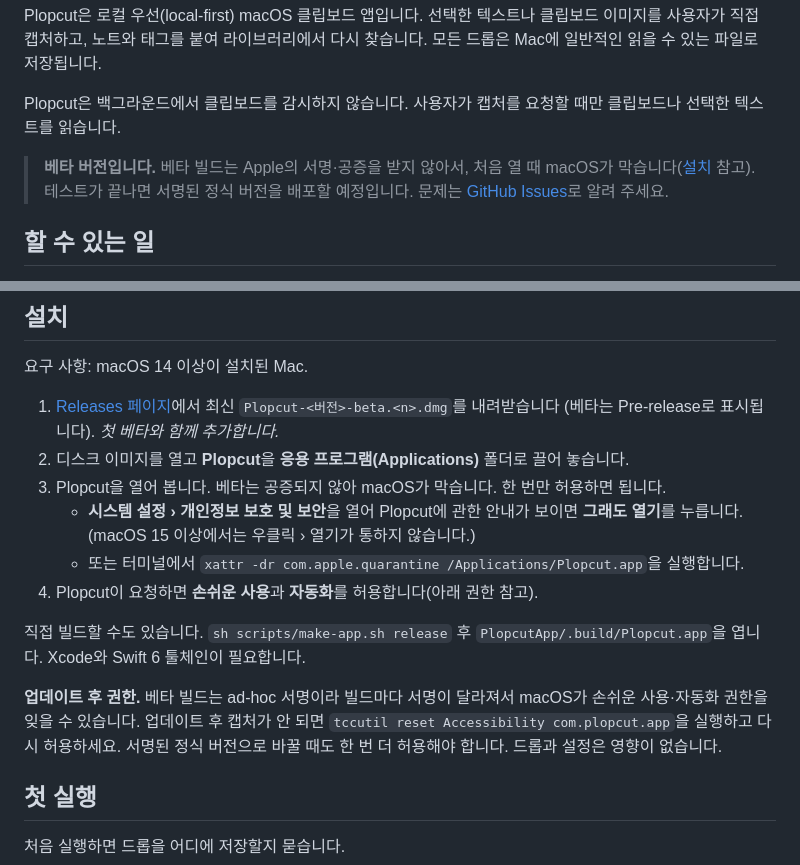
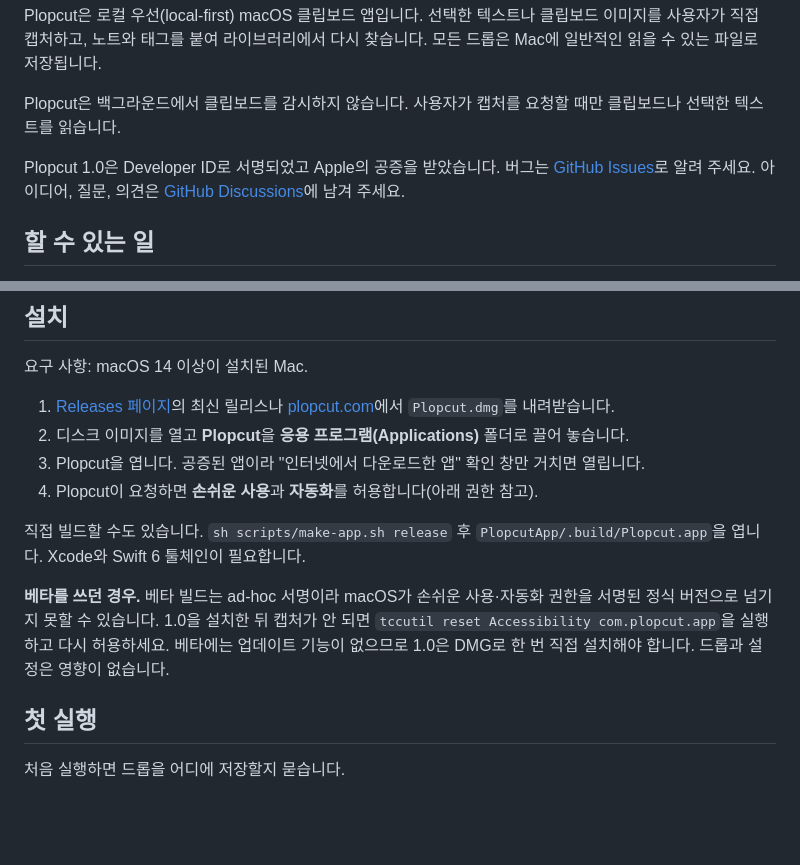
Before and after one commit to chan-byeong/plopcut, a Markdown page: README.ko.md, 2 parts joined by grey strips. GitHub-like rendering; blank space fills up the shorter version.

```diff
--- a/README.ko.md
+++ b/README.ko.md
@@ -7,8 +7,9 @@ Plopcut은 로컬 우선(local-first) macOS 클립보드 앱입니다. 선택한
 
 Plopcut은 백그라운드에서 클립보드를 감시하지 않습니다. 사용자가 캡처를 요청할 때만 클립보드나 선택한 텍스트를 읽습니다.
 
-> **베타 버전입니다.** 베타 빌드는 Apple의 서명·공증을 받지 않아서, 처음 열 때 macOS가 막습니다([설치](#설치) 참고).
-> 테스트가 끝나면 서명된 정식 버전을 배포할 예정입니다. 문제는 [GitHub Issues](https://github.com/chan-byeong/plopcut/issues)로 알려 주세요.
+Plopcut 1.0은 Developer ID로 서명되었고 Apple의 공증을 받았습니다.
+버그는 [GitHub Issues](https://github.com/chan-byeong/plopcut/issues)로 알려 주세요.
+아이디어, 질문, 의견은 [GitHub Discussions](https://github.com/chan-byeong/plopcut/discussions)에 남겨 주세요.
 
 ## 할 수 있는 일
 
@@ -25,21 +26,18 @@ Plopcut은 백그라운드에서 클립보드를 감시하지 않습니다. 사
 
 요구 사항: macOS 14 이상이 설치된 Mac.
 
-1. [Releases 페이지](https://github.com/chan-byeong/plopcut/releases)에서 최신 `Plopcut-<버전>-beta.<n>.dmg`를 내려받습니다
-   (베타는 Pre-release로 표시됩니다). *첫 베타와 함께 추가합니다.*
+1. [Releases 페이지](https://github.com/chan-byeong/plopcut/releases/latest)의 최신 릴리스나
+   [plopcut.com](https://plopcut.com)에서 `Plopcut.dmg`를 내려받습니다.
 2. 디스크 이미지를 열고 **Plopcut**을 **응용 프로그램(Applications)** 폴더로 끌어 놓습니다.
-3. Plopcut을 열어 봅니다. 베타는 공증되지 않아 macOS가 막습니다. 한 번만 허용하면 됩니다.
-   - **시스템 설정 › 개인정보 보호 및 보안**을 열어 Plopcut에 관한 안내가 보이면 **그래도 열기**를 누릅니다.
-     (macOS 15 이상에서는 우클릭 › 열기가 통하지 않습니다.)
-   - 또는 터미널에서 `xattr -dr com.apple.quarantine /Applications/Plopcut.app`을 실행합니다.
+3. Plopcut을 엽니다. 공증된 앱이라 "인터넷에서 다운로드한 앱" 확인 창만 거치면 열립니다.
 4. Plopcut이 요청하면 **손쉬운 사용**과 **자동화**를 허용합니다(아래 권한 참고).
 
 직접 빌드할 수도 있습니다. `sh scripts/make-app.sh release` 후 `PlopcutApp/.build/Plopcut.app`을 엽니다. Xcode와 Swift 6
 툴체인이 필요합니다.
 
-**업데이트 후 권한.** 베타 빌드는 ad-hoc 서명이라 빌드마다 서명이 달라져서 macOS가 손쉬운 사용·자동화 권한을 잊을 수 있습니다.
-업데이트 후 캡처가 안 되면 `tccutil reset Accessibility com.plopcut.app`을 실행하고 다시 허용하세요. 서명된 정식 버전으로 바꿀 때도
-한 번 더 허용해야 합니다. 드롭과 설정은 영향이 없습니다.
+**베타를 쓰던 경우.** 베타 빌드는 ad-hoc 서명이라 macOS가 손쉬운 사용·자동화 권한을 서명된 정식 버전으로 넘기지 못할 수 있습니다.
+1.0을 설치한 뒤 캡처가 안 되면 `tccutil reset Accessibility com.plopcut.app`을 실행하고 다시 허용하세요. 베타에는 업데이트 기능이
+없으므로 1.0은 DMG로 한 번 직접 설치해야 합니다. 드롭과 설정은 영향이 없습니다.
 
 ## 첫 실행
 
```
Also changed, not shown: README.md (+14 -18 lines).
